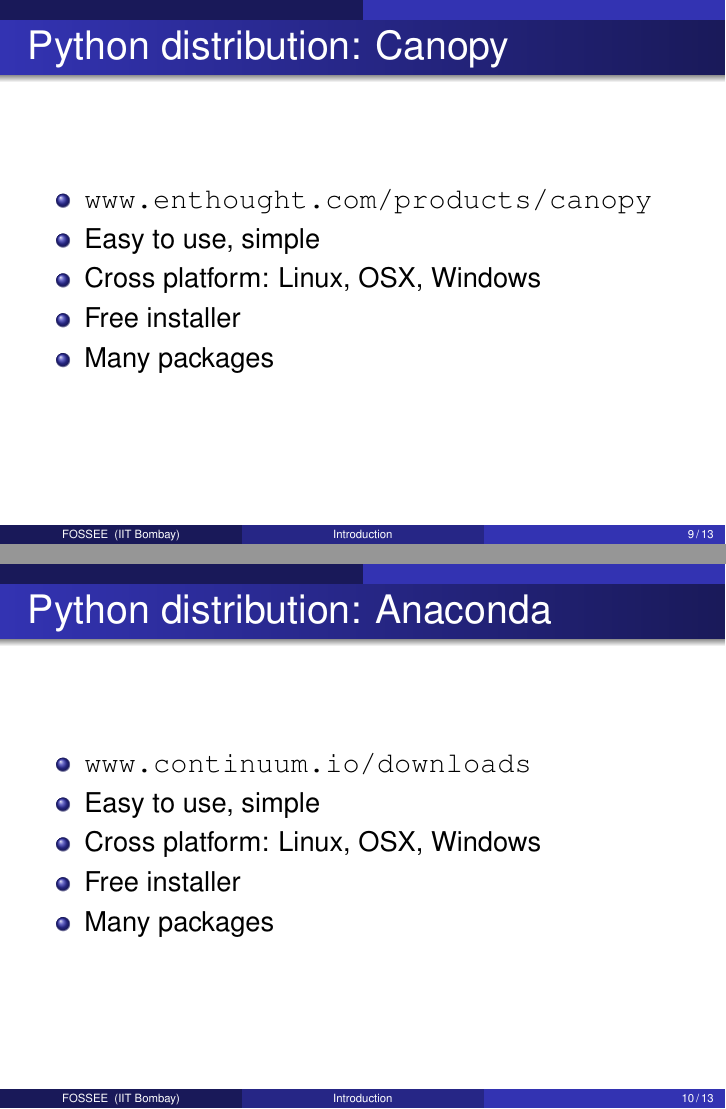
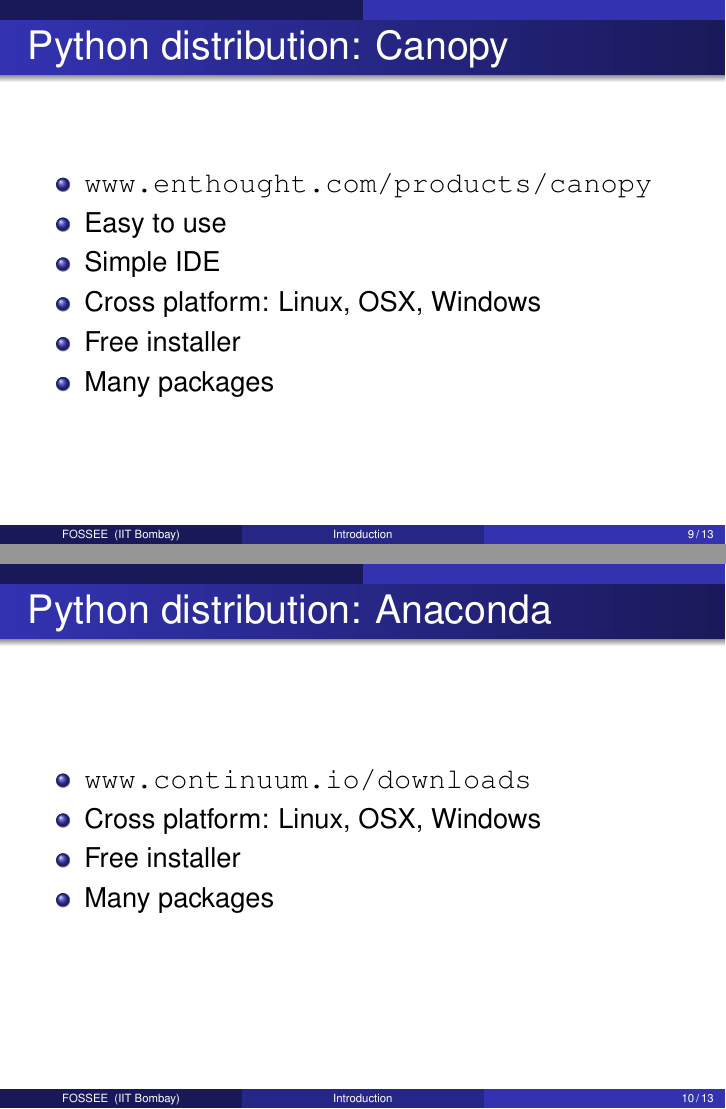
Before and after one commit to FOSSEE/python-workshops, LaTeX slides (scipy/basic/prelims.tex): pages 9 and 10 of 13, joined at a grey line. Compiled offline with pdfLaTeX.

Commit message:
Minor changes.

```diff
--- a/scipy/basic/prelims.tex
+++ b/scipy/basic/prelims.tex
@@ -210,7 +210,8 @@
   \frametitle{Python distribution: Canopy}
   \begin{itemize}
   \item \url{www.enthought.com/products/canopy}
-  \item Easy to use, simple
+  \item Easy to use
+  \item Simple IDE
   \item Cross platform: Linux, OSX, Windows
   \item Free installer
   \item Many packages
@@ -221,7 +222,6 @@
   \frametitle{Python distribution: Anaconda}
   \begin{itemize}
   \item \url{www.continuum.io/downloads}
-  \item Easy to use, simple
   \item Cross platform: Linux, OSX, Windows
   \item Free installer
   \item Many packages
```
Also changed, not shown: scipy/basic/prelims.tex (4 more changed lines).
